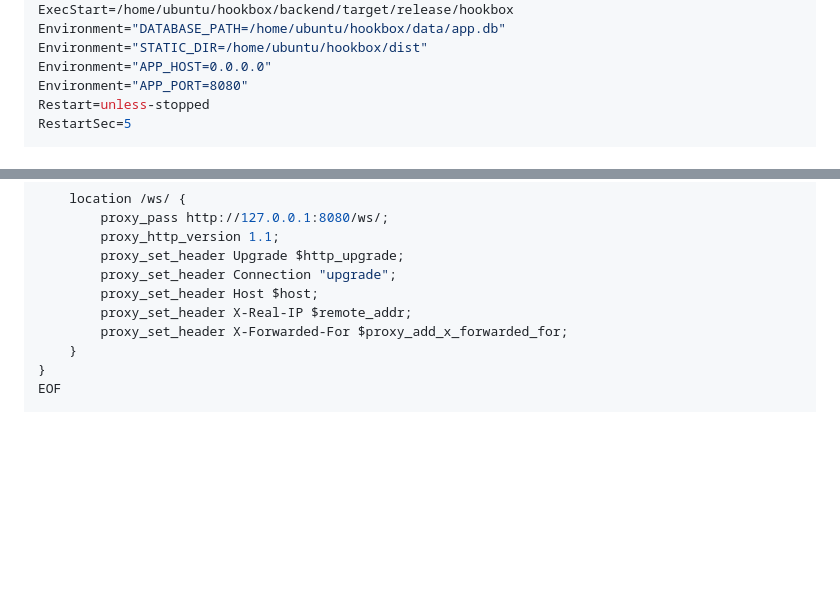
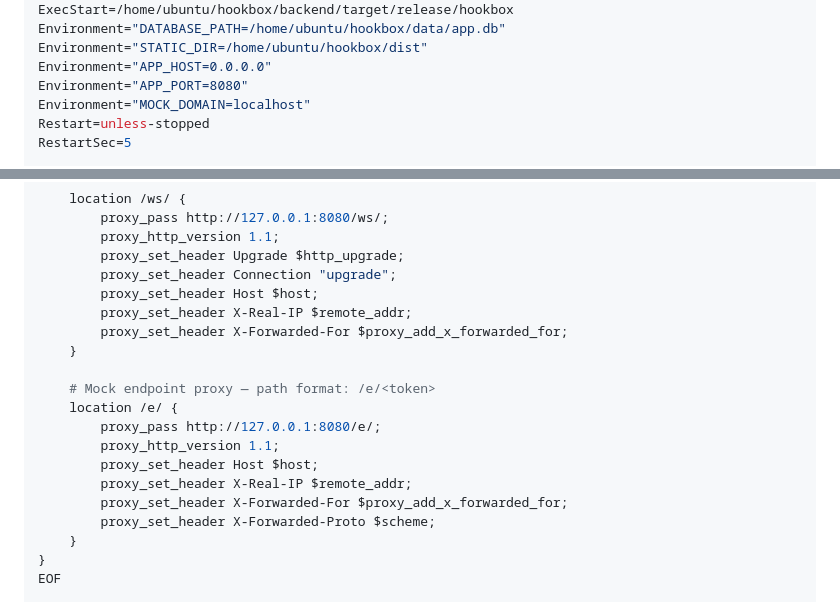
Before and after one commit to Gwoks/hookbox, a Markdown page: README.md, 2 parts joined by grey strips. Drawn GitHub-style; blank space fills up the shorter version.

Commit message:
docs: update VPS deployment with MOCK_DOMAIN and /e/ nginx proxy

```diff
--- a/README.md
+++ b/README.md
@@ -266,6 +266,7 @@ Environment="DATABASE_PATH=/home/ubuntu/hookbox/data/app.db"
 Environment="STATIC_DIR=/home/ubuntu/hookbox/dist"
 Environment="APP_HOST=0.0.0.0"
 Environment="APP_PORT=8080"
+Environment="MOCK_DOMAIN=localhost"
 Restart=unless-stopped
 RestartSec=5
 
@@ -307,6 +308,16 @@ server {
         proxy_set_header Host $host;
         proxy_set_header X-Real-IP $remote_addr;
         proxy_set_header X-Forwarded-For $proxy_add_x_forwarded_for;
+    }
+
+    # Mock endpoint proxy — path format: /e/<token>
+    location /e/ {
+        proxy_pass http://127.0.0.1:8080/e/;
+        proxy_http_version 1.1;
+        proxy_set_header Host $host;
+        proxy_set_header X-Real-IP $remote_addr;
+        proxy_set_header X-Forwarded-For $proxy_add_x_forwarded_for;
+        proxy_set_header X-Forwarded-Proto $scheme;
     }
 }
 EOF
```
